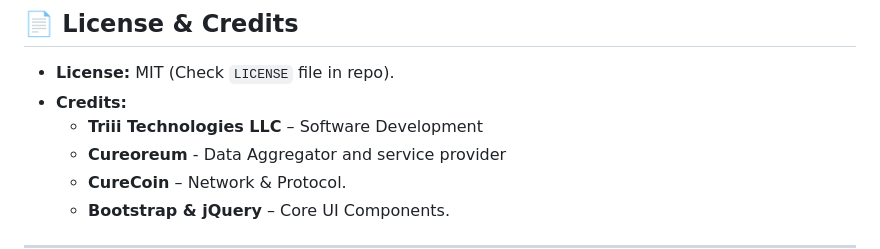
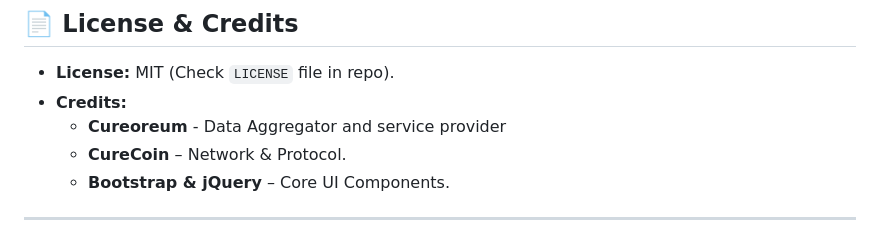
Before and after one commit to Cureoreum/cureoreum-explorer-frontend, a Markdown page: README.md, the part around the change. Rendered like a GitHub page.

Commit message:
Update README.md
did not contribute in an official capacity

```diff
--- a/README.md
+++ b/README.md
@@ -248,7 +248,6 @@ If running behind a proxy (e.g., Nginx), ensure you do not rewrite the paths for
 
 *   **License:** MIT (Check `LICENSE` file in repo).
 *   **Credits:**
-    *   **Triii Technologies LLC** – Software Development
     *   **Cureoreum** - Data Aggregator and service provider
     *   **CureCoin** – Network & Protocol.
     *   **Bootstrap & jQuery** – Core UI Components.
```
